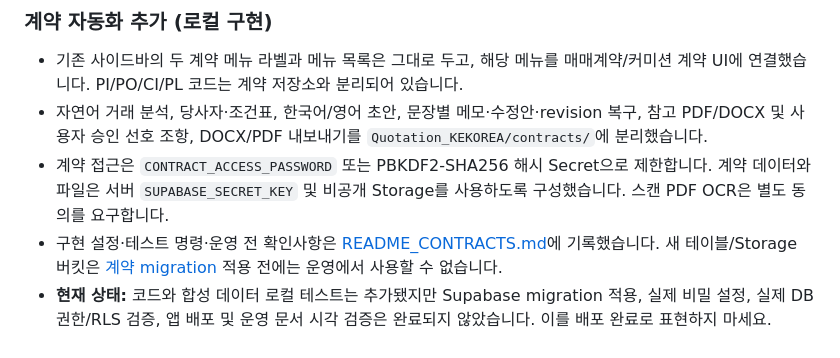
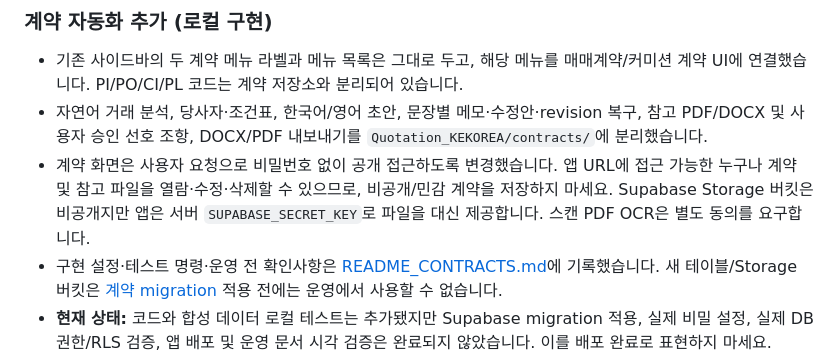
Before and after one commit to swihm1989-ship-it/KE_KOREA_CO_LTD, a Markdown page: Quotation_KEKOREA/Team/README.md, the part around the change. Drawn GitHub-style.

```diff
--- a/Quotation_KEKOREA/Team/README.md
+++ b/Quotation_KEKOREA/Team/README.md
@@ -128,7 +128,7 @@ Render Free는 절전 후 재기동될 수 있고 영구 디스크가 없습니
 
 - 기존 사이드바의 두 계약 메뉴 라벨과 메뉴 목록은 그대로 두고, 해당 메뉴를 매매계약/커미션 계약 UI에 연결했습니다. PI/PO/CI/PL 코드는 계약 저장소와 분리되어 있습니다.
 - 자연어 거래 분석, 당사자·조건표, 한국어/영어 초안, 문장별 메모·수정안·revision 복구, 참고 PDF/DOCX 및 사용자 승인 선호 조항, DOCX/PDF 내보내기를 `Quotation_KEKOREA/contracts/`에 분리했습니다.
-- 계약 접근은 `CONTRACT_ACCESS_PASSWORD` 또는 PBKDF2-SHA256 해시 Secret으로 제한합니다. 계약 데이터와 파일은 서버 `SUPABASE_SECRET_KEY` 및 비공개 Storage를 사용하도록 구성했습니다. 스캔 PDF OCR은 별도 동의를 요구합니다.
+- 계약 화면은 사용자 요청으로 비밀번호 없이 공개 접근하도록 변경했습니다. 앱 URL에 접근 가능한 누구나 계약 및 참고 파일을 열람·수정·삭제할 수 있으므로, 비공개/민감 계약을 저장하지 마세요. Supabase Storage 버킷은 비공개지만 앱은 서버 `SUPABASE_SECRET_KEY`로 파일을 대신 제공합니다. 스캔 PDF OCR은 별도 동의를 요구합니다.
 - 구현 설정·테스트 명령·운영 전 확인사항은 [README_CONTRACTS.md](../README_CONTRACTS.md)에 기록했습니다. 새 테이블/Storage 버킷은 [계약 migration](../supabase/migrations/202611050001_contracts.sql) 적용 전에는 운영에서 사용할 수 없습니다.
 - **현재 상태:** 코드와 합성 데이터 로컬 테스트는 추가됐지만 Supabase migration 적용, 실제 비밀 설정, 실제 DB 권한/RLS 검증, 앱 배포 및 운영 문서 시각 검증은 완료되지 않았습니다. 이를 배포 완료로 표현하지 마세요.
 
```
Also changed, not shown: Quotation_KEKOREA/README_CONTRACTS.md (+2 -4 lines), README_KE_KOREA_CONTRACT_AUTOMATION.md (+1 -1 lines), image.png (added), 4 other files.
